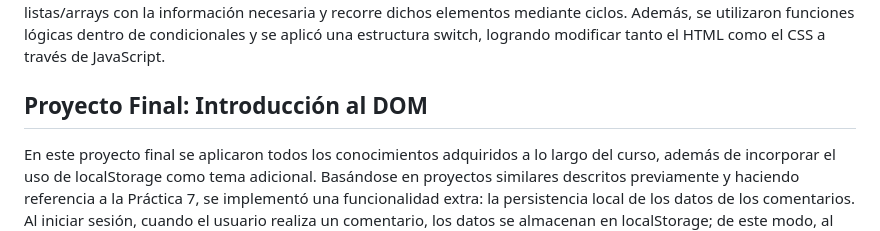
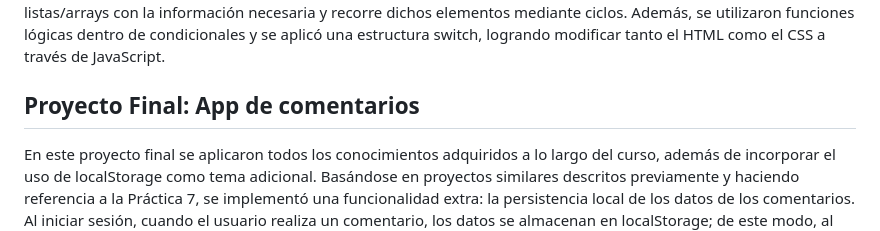
Before and after one commit to JusefCarrillo/Course_Frontend_EXT, a Markdown page: README.md, the part around the change. Drawn GitHub-style.

Commit message:
editcion del Readme

```diff
--- a/README.md
+++ b/README.md
@@ -54,6 +54,6 @@ En esta sección se profundizó en la manipulación del DOM, abarcando tanto HTM
 
 En la práctica, se aplicaron estos conocimientos mediante el desarrollo de un generador de contraseñas. En este proyecto, se accedió a los elementos HTML por su ID y se implementó una función que se ejecuta al hacer clic en el botón "Generar Contraseña". Esta función invoca a un objeto encargado de contener y procesar los datos, declara listas/arrays con la información necesaria y recorre dichos elementos mediante ciclos. Además, se utilizaron funciones lógicas dentro de condicionales y se aplicó una estructura switch, logrando modificar tanto el HTML como el CSS a través de JavaScript.
 
-## Proyecto Final: Introducción al DOM
+## Proyecto Final: App de comentarios
 
 En este proyecto final se aplicaron todos los conocimientos adquiridos a lo largo del curso, además de incorporar el uso de localStorage como tema adicional. Basándose en proyectos similares descritos previamente y haciendo referencia a la Práctica 7, se implementó una funcionalidad extra: la persistencia local de los datos de los comentarios. Al iniciar sesión, cuando el usuario realiza un comentario, los datos se almacenan en localStorage; de este modo, al simular el ingreso de otro usuario, éste podrá visualizar los comentarios realizados por los demás.
```
